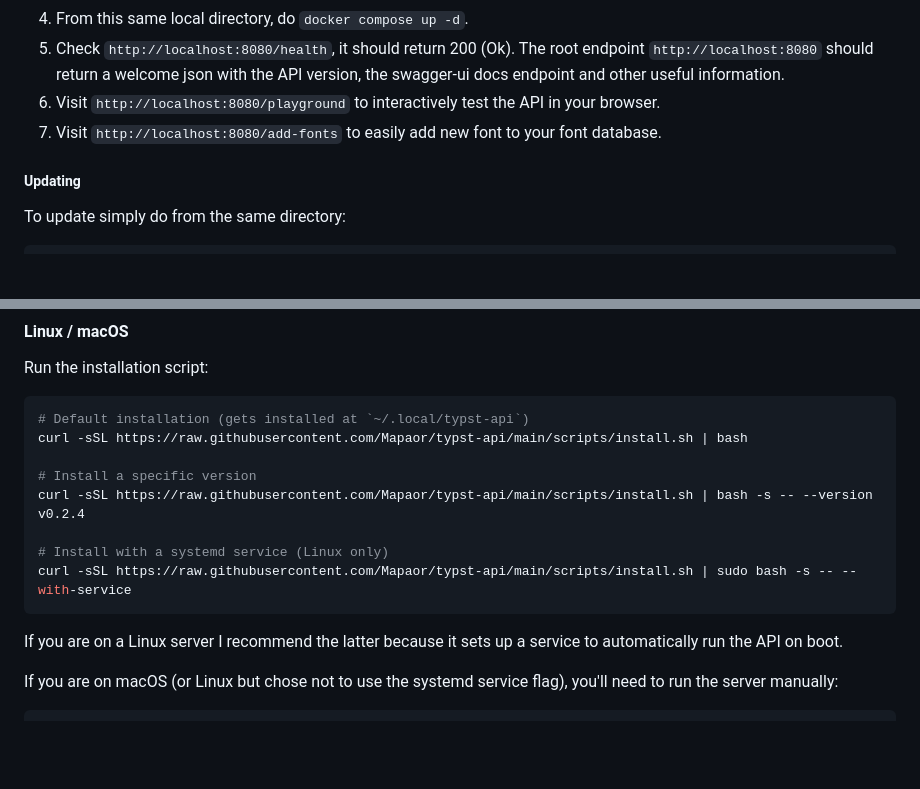
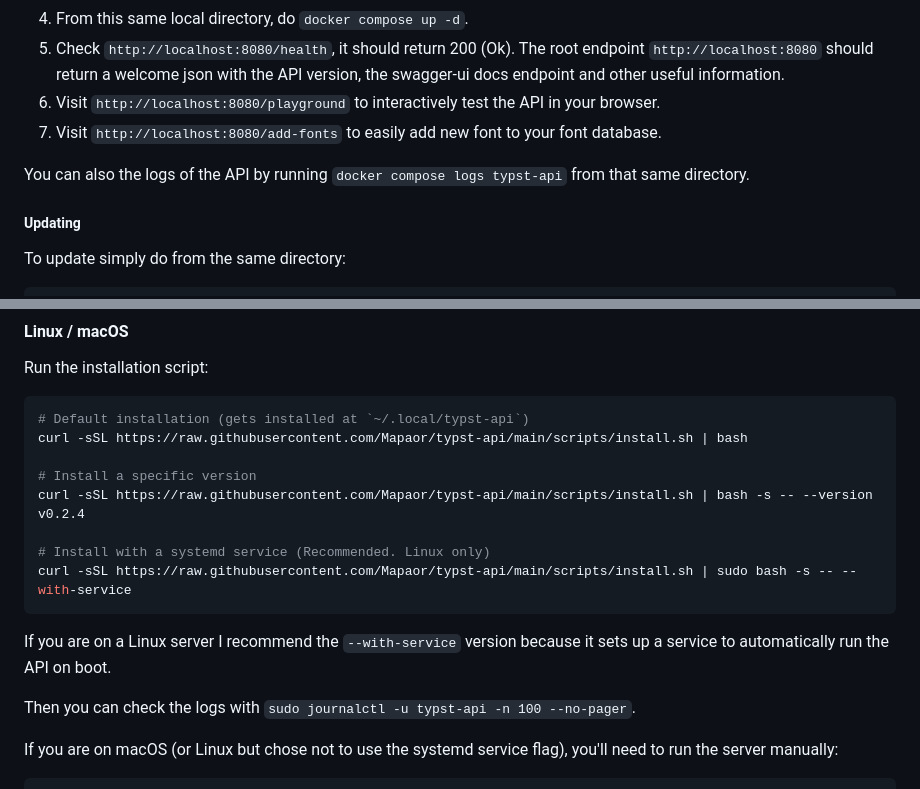
Before and after one commit to Mapaor/typst-api, a Markdown page: README.md, 2 parts joined by grey strips. GitHub-like rendering; blank space fills up the shorter version.

Commit message:
add logs commands in readme

````diff
--- a/README.md
+++ b/README.md
@@ -37,6 +37,8 @@ Note: if you are exposing your API to the public, be sure to prevent API abuse b
 5. Check `http://localhost:8080/health`, it should return 200 (Ok). The root endpoint `http://localhost:8080` should return a welcome json with the API version, the swagger-ui docs endpoint and other useful information.
 6. Visit `http://localhost:8080/playground` to interactively test the API in your browser.
 7. Visit `http://localhost:8080/add-fonts` to easily add new font to your font database.
+
+You can also the logs of the API by running `docker compose logs typst-api` from that same directory.
 
 ##### Updating
 To update simply do from the same directory:
@@ -89,11 +91,13 @@ curl -sSL https://raw.githubusercontent.com/Mapaor/typst-api/main/scripts/instal
 # Install a specific version
 curl -sSL https://raw.githubusercontent.com/Mapaor/typst-api/main/scripts/install.sh | bash -s -- --version v0.2.4
 
-# Install with a systemd service (Linux only)
+# Install with a systemd service (Recommended. Linux only)
 curl -sSL https://raw.githubusercontent.com/Mapaor/typst-api/main/scripts/install.sh | sudo bash -s -- --with-service
 ```
 
-If you are on a Linux server I recommend the latter because it sets up a service to automatically run the API on boot.
+If you are on a Linux server I recommend the `--with-service` version because it sets up a service to automatically run the API on boot.
+
+Then you can check the logs with `sudo journalctl -u typst-api -n 100 --no-pager`.
 
 If you are on macOS (or Linux but chose not to use the systemd service flag), you'll need to run the server manually:
 ```bash
````
